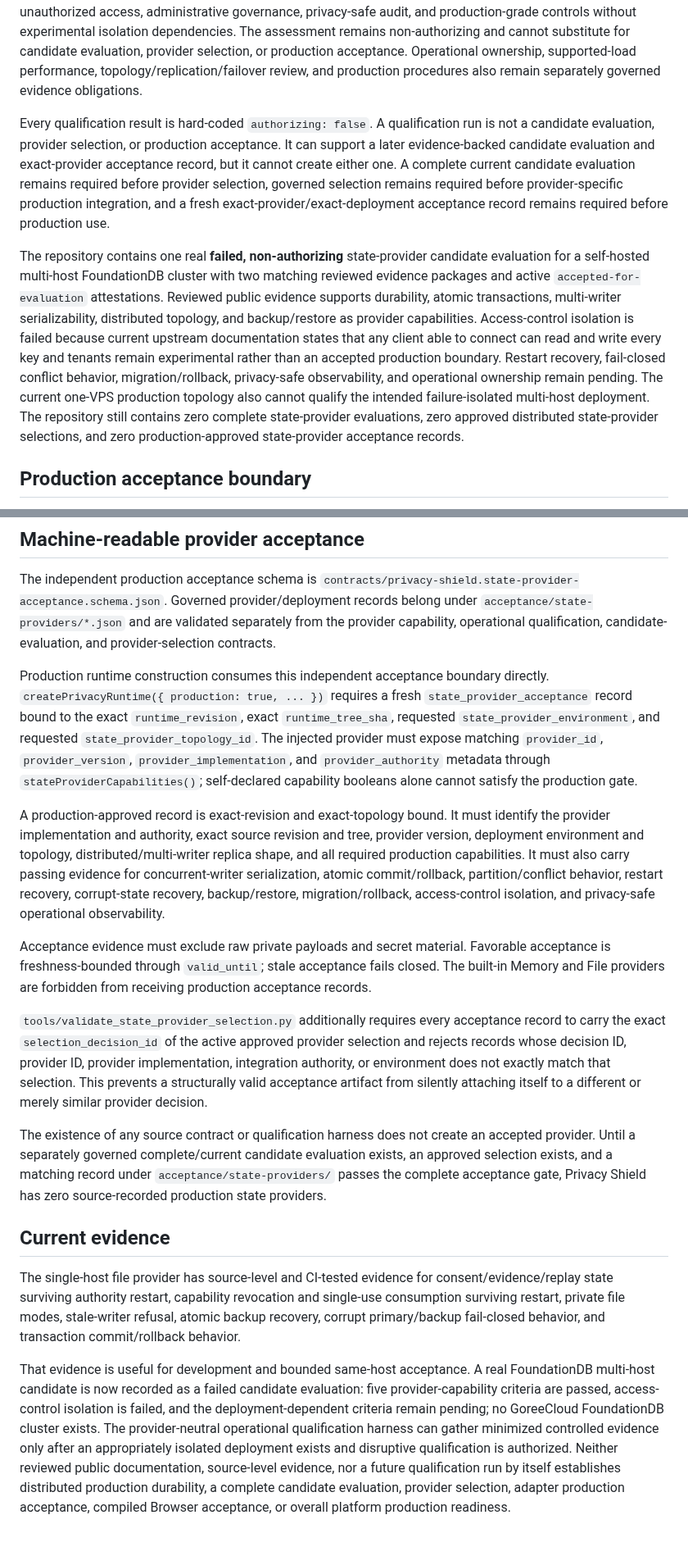
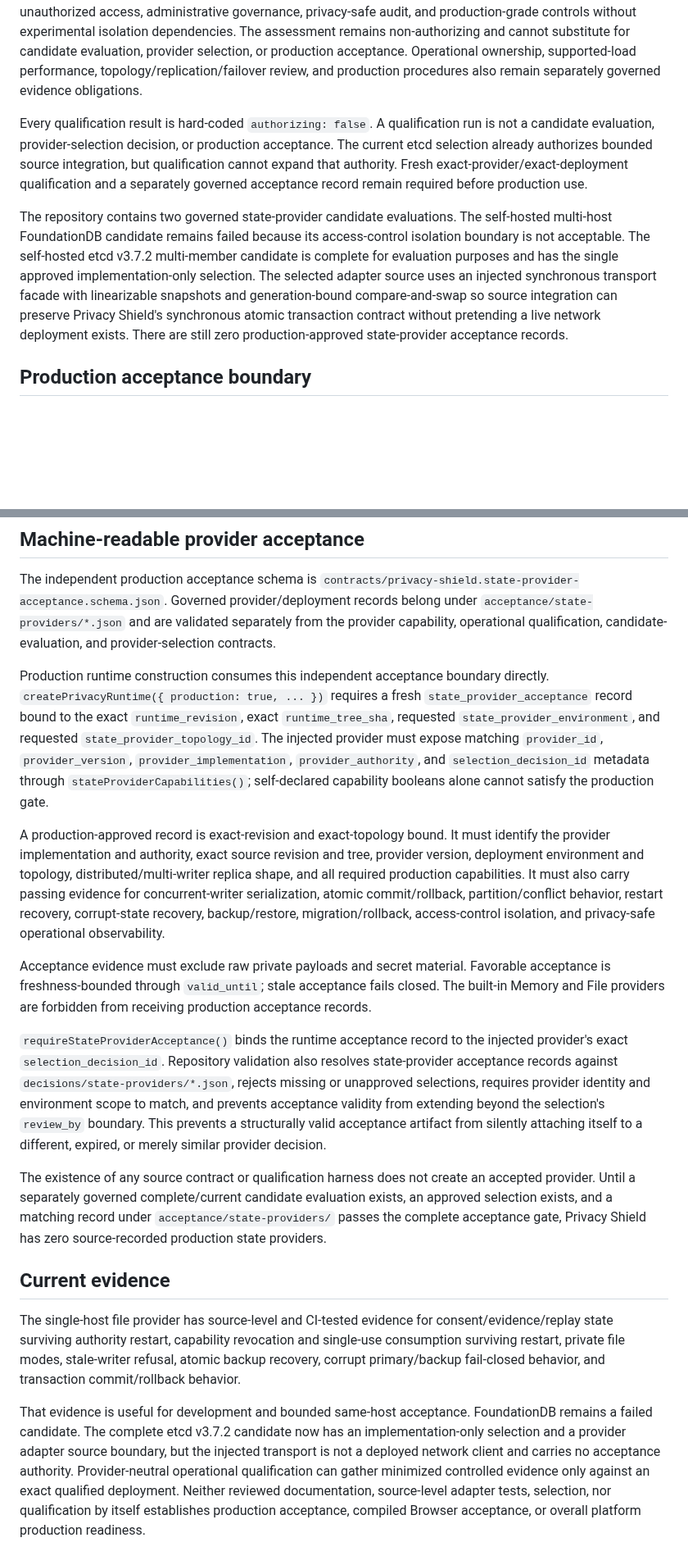
Before and after one commit to GoreeCloud/privacy-shield, a Markdown page: docs/STATE-PROVIDER.md, 2 parts joined by grey strips. Shown at 82% size. GitHub-like rendering; blank space fills up the shorter version.

Commit message:
Reconcile state-provider contract with etcd integration

```diff
--- a/docs/STATE-PROVIDER.md
+++ b/docs/STATE-PROVIDER.md
@@ -47,9 +47,9 @@ The harness uses a synthetic qualification namespace and records only minimized
 
 `access_control_isolation` is deliberately marked `requires_external_evidence`; source code and a provider-neutral controller cannot prove the deployed access-control policy or organizational isolation review. External isolation evidence is now governed by `contracts/privacy-shield.provider-access-control-assessment.schema.json` with records reserved under `reviews/provider-access-control/*.json`. A complete assessment must be exact-provider, exact-version, exact-source-revision, exact-deployment-bound and must prove boundary exclusivity, workload identity, least privilege, credential lifecycle, bypass prevention, fail-closed unauthorized access, administrative governance, privacy-safe audit, and production-grade controls without experimental isolation dependencies. The assessment remains non-authorizing and cannot substitute for candidate evaluation, provider selection, or production acceptance. Operational ownership, supported-load performance, topology/replication/failover review, and production procedures also remain separately governed evidence obligations.
 
-Every qualification result is hard-coded `authorizing: false`. A qualification run is not a candidate evaluation, provider selection, or production acceptance. It can support a later evidence-backed candidate evaluation and exact-provider acceptance record, but it cannot create either one. A complete current candidate evaluation remains required before provider selection, governed selection remains required before provider-specific production integration, and a fresh exact-provider/exact-deployment acceptance record remains required before production use.
+Every qualification result is hard-coded `authorizing: false`. A qualification run is not a candidate evaluation, provider-selection decision, or production acceptance. The current etcd selection already authorizes bounded source integration, but qualification cannot expand that authority. Fresh exact-provider/exact-deployment qualification and a separately governed acceptance record remain required before production use.
 
-The repository contains one real **failed, non-authorizing** state-provider candidate evaluation for a self-hosted multi-host FoundationDB cluster with two matching reviewed evidence packages and active `accepted-for-evaluation` attestations. Reviewed public evidence supports durability, atomic transactions, multi-writer serializability, distributed topology, and backup/restore as provider capabilities. Access-control isolation is failed because current upstream documentation states that any client able to connect can read and write every key and tenants remain experimental rather than an accepted production boundary. Restart recovery, fail-closed conflict behavior, migration/rollback, privacy-safe observability, and operational ownership remain pending. The current one-VPS production topology also cannot qualify the intended failure-isolated multi-host deployment. The repository still contains zero complete state-provider evaluations, zero approved distributed state-provider selections, and zero production-approved state-provider acceptance records.
+The repository contains two governed state-provider candidate evaluations. The self-hosted multi-host FoundationDB candidate remains failed because its access-control isolation boundary is not acceptable. The self-hosted etcd v3.7.2 multi-member candidate is complete for evaluation purposes and has the single approved implementation-only selection. The selected adapter source uses an injected synchronous transport facade with linearizable snapshots and generation-bound compare-and-swap so source integration can preserve Privacy Shield's synchronous atomic transaction contract without pretending a live network deployment exists. There are still zero production-approved state-provider acceptance records.
 
 ## Production acceptance boundary
 
@@ -74,13 +74,13 @@ Until such evidence exists, the repository must not describe a source provider,
 
 The independent production acceptance schema is `contracts/privacy-shield.state-provider-acceptance.schema.json`. Governed provider/deployment records belong under `acceptance/state-providers/*.json` and are validated separately from the provider capability, operational qualification, candidate-evaluation, and provider-selection contracts.
 
-Production runtime construction consumes this independent acceptance boundary directly. `createPrivacyRuntime({ production: true, ... })` requires a fresh `state_provider_acceptance` record bound to the exact `runtime_revision`, exact `runtime_tree_sha`, requested `state_provider_environment`, and requested `state_provider_topology_id`. The injected provider must expose matching `provider_id`, `provider_version`, `provider_implementation`, and `provider_authority` metadata through `stateProviderCapabilities()`; self-declared capability booleans alone cannot satisfy the production gate.
+Production runtime construction consumes this independent acceptance boundary directly. `createPrivacyRuntime({ production: true, ... })` requires a fresh `state_provider_acceptance` record bound to the exact `runtime_revision`, exact `runtime_tree_sha`, requested `state_provider_environment`, and requested `state_provider_topology_id`. The injected provider must expose matching `provider_id`, `provider_version`, `provider_implementation`, `provider_authority`, and `selection_decision_id` metadata through `stateProviderCapabilities()`; self-declared capability booleans alone cannot satisfy the production gate.
 
 A production-approved record is exact-revision and exact-topology bound. It must identify the provider implementation and authority, exact source revision and tree, provider version, deployment environment and topology, distributed/multi-writer replica shape, and all required production capabilities. It must also carry passing evidence for concurrent-writer serialization, atomic commit/rollback, partition/conflict behavior, restart recovery, corrupt-state recovery, backup/restore, migration/rollback, access-control isolation, and privacy-safe operational observability.
 
 Acceptance evidence must exclude raw private payloads and secret material. Favorable acceptance is freshness-bounded through `valid_until`; stale acceptance fails closed. The built-in Memory and File providers are forbidden from receiving production acceptance records.
 
-`tools/validate_state_provider_selection.py` additionally requires every acceptance record to carry the exact `selection_decision_id` of the active approved provider selection and rejects records whose decision ID, provider ID, provider implementation, integration authority, or environment does not exactly match that selection. This prevents a structurally valid acceptance artifact from silently attaching itself to a different or merely similar provider decision.
+`requireStateProviderAcceptance()` binds the runtime acceptance record to the injected provider's exact `selection_decision_id`. Repository validation also resolves state-provider acceptance records against `decisions/state-providers/*.json`, rejects missing or unapproved selections, requires provider identity and environment scope to match, and prevents acceptance validity from extending beyond the selection's `review_by` boundary. This prevents a structurally valid acceptance artifact from silently attaching itself to a different, expired, or merely similar provider decision.
 
 The existence of any source contract or qualification harness does not create an accepted provider. Until a separately governed complete/current candidate evaluation exists, an approved selection exists, and a matching record under `acceptance/state-providers/` passes the complete acceptance gate, Privacy Shield has zero source-recorded production state providers.
 
@@ -88,4 +88,4 @@ The existence of any source contract or qualification harness does not create an
 
 The single-host file provider has source-level and CI-tested evidence for consent/evidence/replay state surviving authority restart, capability revocation and single-use consumption surviving restart, private file modes, stale-writer refusal, atomic backup recovery, corrupt primary/backup fail-closed behavior, and transaction commit/rollback behavior.
 
-That evidence is useful for development and bounded same-host acceptance. A real FoundationDB multi-host candidate is now recorded as a failed candidate evaluation: five provider-capability criteria are passed, access-control isolation is failed, and the deployment-dependent criteria remain pending; no GoreeCloud FoundationDB cluster exists. The provider-neutral operational qualification harness can gather minimized controlled evidence only after an appropriately isolated deployment exists and disruptive qualification is authorized. Neither reviewed public documentation, source-level evidence, nor a future qualification run by itself establishes distributed production durability, a complete candidate evaluation, provider selection, adapter production acceptance, compiled Browser acceptance, or overall platform production readiness.
+That evidence is useful for development and bounded same-host acceptance. FoundationDB remains a failed candidate. The complete etcd v3.7.2 candidate now has an implementation-only selection and a provider adapter source boundary, but the injected transport is not a deployed network client and carries no acceptance authority. Provider-neutral operational qualification can gather minimized controlled evidence only against an exact qualified deployment. Neither reviewed documentation, source-level adapter tests, selection, nor qualification by itself establishes production acceptance, compiled Browser acceptance, or overall platform production readiness.
```
Also changed, not shown: other parts of docs/STATE-PROVIDER.md (+1 -1 lines).
